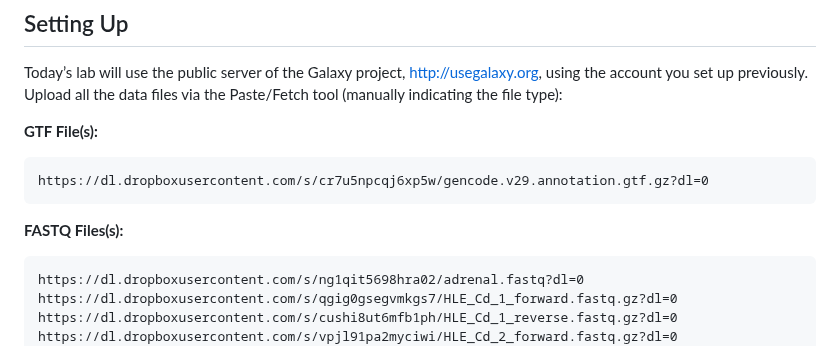
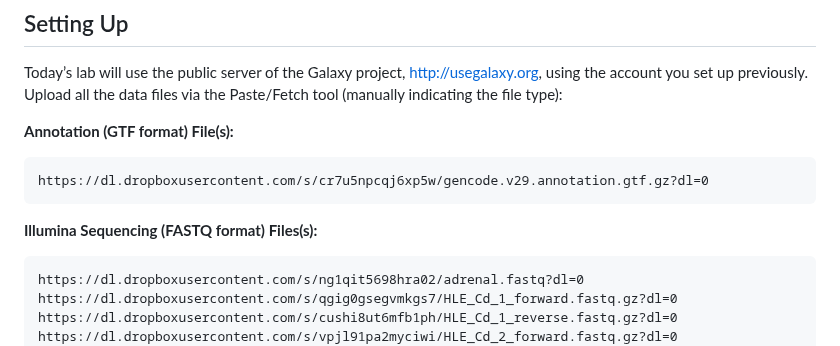
Before and after one commit to agmcarthur/Biochem-3BP3, a Markdown page: Lab_9_RNASeq/README.md, the part around the change. Drawn GitHub-style.

Commit message:
descriptions

````diff
--- a/Lab_9_RNASeq/README.md
+++ b/Lab_9_RNASeq/README.md
@@ -46,13 +46,13 @@ The goal of this lab is to review the analysis of RNA-Seq data using the public
 
 Today’s lab will use the public server of the Galaxy project, http://usegalaxy.org, using the account you set up previously. Upload all the data files via the Paste/Fetch tool (manually indicating the file type):
 
-**GTF File(s):**
+**Annotation (GTF format) File(s):**
 
 ```
 https://dl.dropboxusercontent.com/s/cr7u5npcqj6xp5w/gencode.v29.annotation.gtf.gz?dl=0
 ```
 
-**FASTQ Files(s):**
+**Illumina Sequencing (FASTQ format) Files(s):**
 
 ```
 https://dl.dropboxusercontent.com/s/ng1qit5698hra02/adrenal.fastq?dl=0
````
